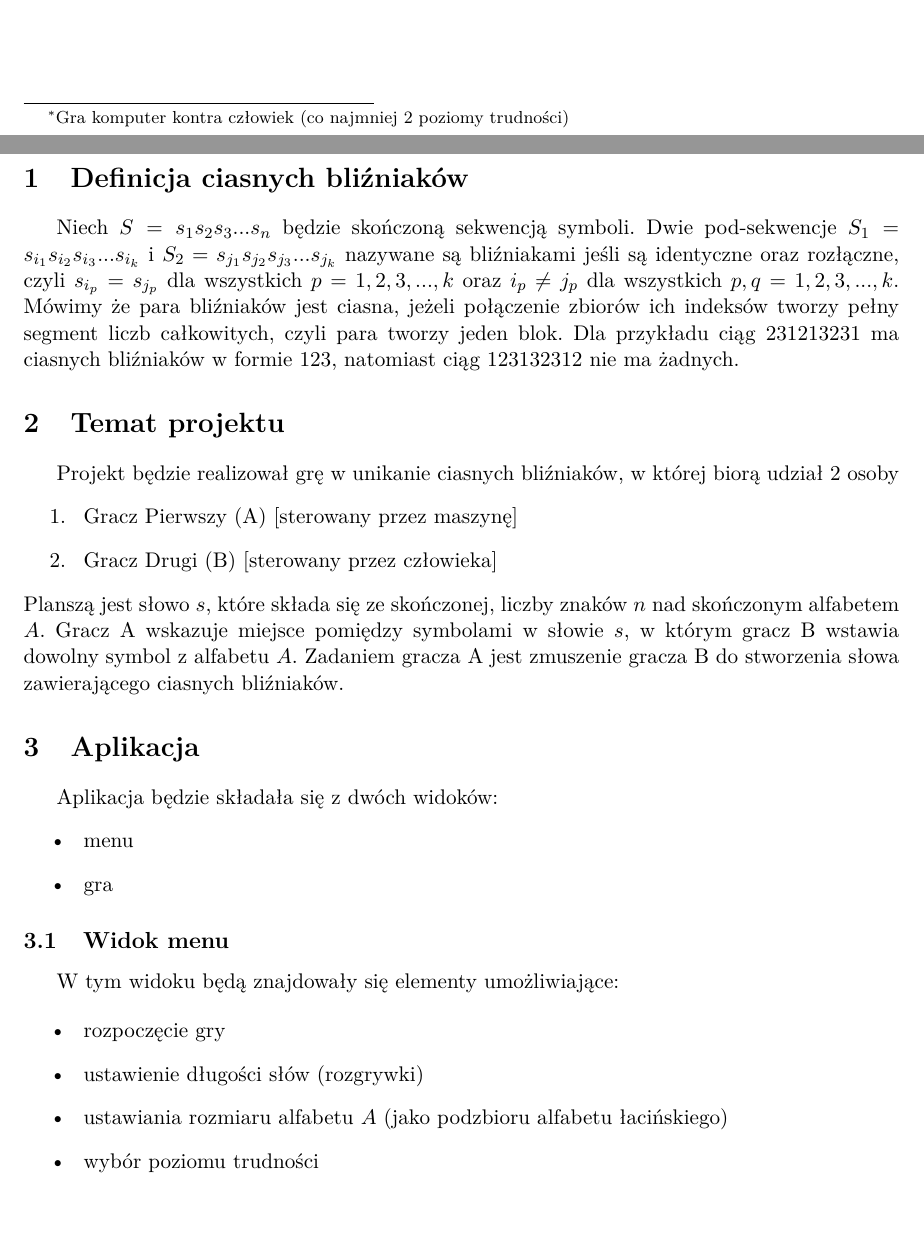
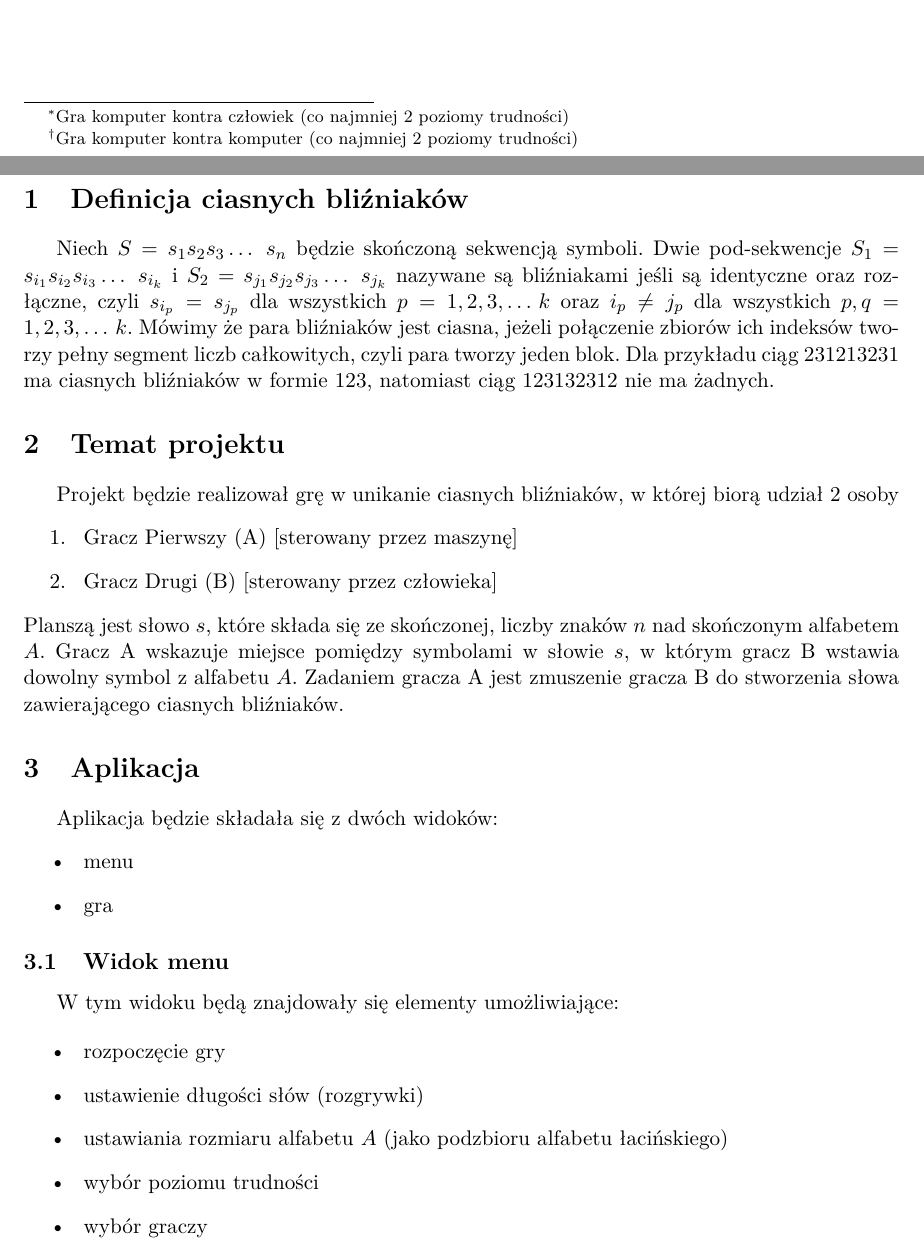
Before and after one commit to janisz/tight-twins, a LaTeX document (docs/tight_twins_project_description.tex): two parts of pages 1 and 2 of 3, joined at a grey line, cut so that both start at the same text. Compiled offline with pdfLaTeX.

Commit message:
Update docs with 6c task

```diff
--- a/docs/tight_twins_project_description.tex
+++ b/docs/tight_twins_project_description.tex
@@ -16,12 +16,14 @@
 \author{Jakub Dutkowski}
 \author{Karol Dzitkowski}
 \author{Tomasz Janiszewski}
+\author{Michał Padzik}
 \affil{Wydział Matematyki i Nauk Informacyjnych, Politechnika Warszawska}
 \title{
 	Kombinatoryka na Słowach\\
 	Gra w unikanie ciasnych bliźniaków\\
 	Opis projektu
-	6b\footnote{Gra komputer kontra człowiek (co najmniej 2 poziomy trudności)}
+	6bc\footnote{Gra komputer kontra człowiek (co najmniej 2 poziomy trudności)}
+\footnote{Gra komputer kontra komputer (co najmniej 2 poziomy trudności)}
  }
 
  \renewcommand\Authands{ i }
@@ -33,10 +35,10 @@
 
 %Treść:
 \section{Definicja ciasnych bliźniaków}
-Niech $S = s_1 s_2 s_3 ... s_n$ będzie skończoną sekwencją symboli. Dwie pod-sekwencje
-$S_1 = s_{i_1} s_{i_2} s_{i_3} ... s_{i_k}$ i $S_2 = s_{j_1} s_{j_2} s_{j_3} ... s_{j_k}$
+Niech $S = s_1 s_2 s_3 \ldots\ s_n$ będzie skończoną sekwencją symboli. Dwie pod-sekwencje
+$S_1 = s_{i_1} s_{i_2} s_{i_3} \ldots\ s_{i_k}$ i $S_2 = s_{j_1} s_{j_2} s_{j_3} \ldots\ s_{j_k}$
 nazywane są bliźniakami jeśli są identyczne oraz rozłączne, czyli $s_{i_p} = s_{j_p}$ dla
-wszystkich $p = {1, 2, 3, ..., k}$ oraz $ i_p \neq j_p $ dla wszystkich $ p,q = {1, 2, 3, ..., k}$.
+wszystkich $p = {1, 2, 3, \ldots\, k}$ oraz $ i_p \neq j_p $ dla wszystkich $ p,q = {1, 2, 3, \ldots\, k}$.
 Mówimy że para bliźniaków jest ciasna, jeżeli połączenie zbiorów ich indeksów tworzy pełny segment
 liczb całkowitych, czyli para tworzy jeden blok. Dla przykładu ciąg $231213231$ ma ciasnych bliźniaków
 w formie $123$, natomiast ciąg $123132312$ nie ma żadnych.
@@ -70,6 +72,7 @@ W tym widoku będą znajdowały się elementy umożliwiające:
 	\item\ ustawienie długości słów (rozgrywki)
 	\item\ ustawiania rozmiaru alfabetu $A$ (jako podzbioru alfabetu łacińskiego)
 	\item\ wybór poziomu trudności
+	\item\ wybór graczy
 \end{itemize}
 
 \subsection{Widok gry}
```
Also changed, not shown: docs/tight_twins_project_description.tex (4 more changed lines).
